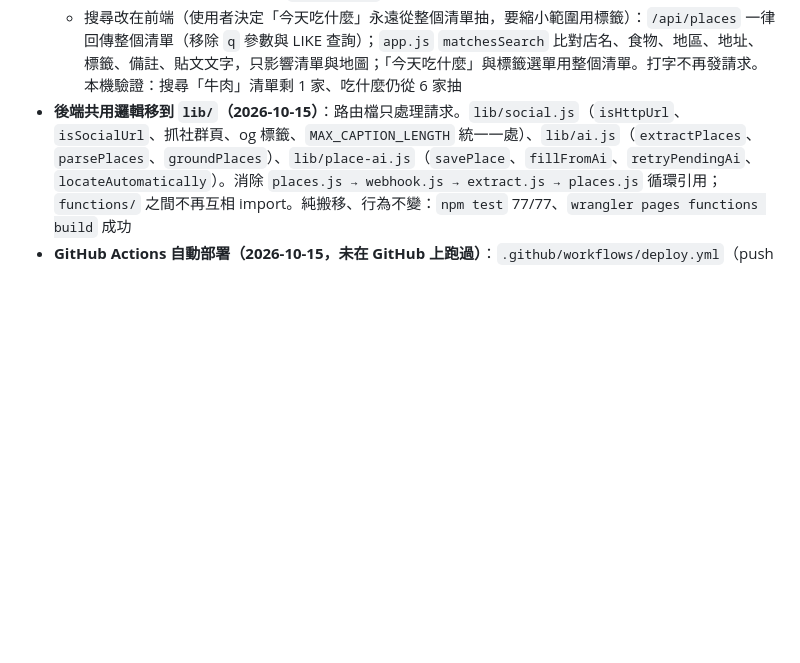
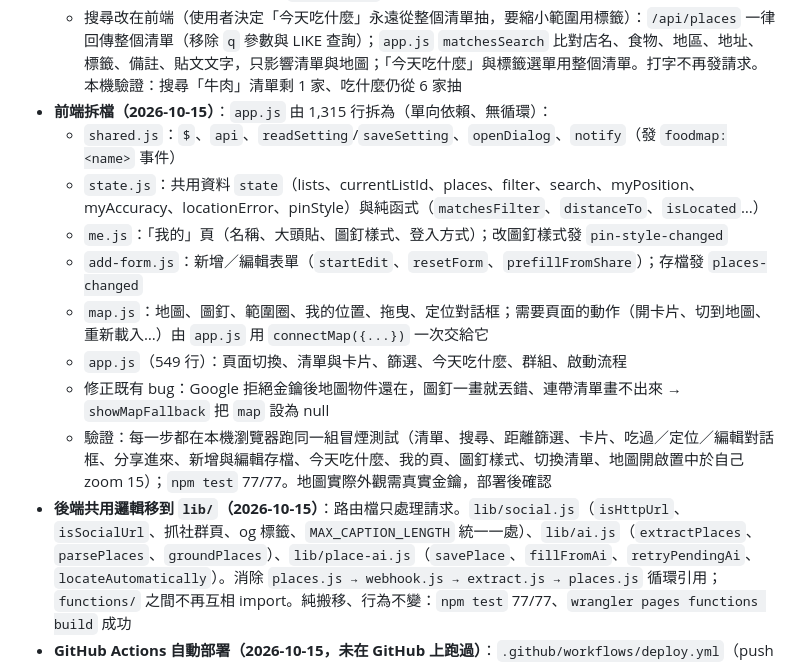
Before and after one commit to ShowXD/foodmap, a Markdown page: docs/PROJECT_STATUS.md, the part around the change. Drawn GitHub-style; blank space fills up the shorter version.

Commit message:
docs(狀態): 記錄前端拆檔與模組分工

```diff
--- a/docs/PROJECT_STATUS.md
+++ b/docs/PROJECT_STATUS.md
@@ -202,6 +202,15 @@
   - 後端：`/api/places` POST 重複檢查改在同一句 INSERT（雙擊不會存兩筆；409 不再附 `place`）；PATCH 改用 `findAccessiblePlace`；`readCookie` 遇到格式錯誤的 cookie 回 null（原本整站 500）；`retryPendingAi` 出錯時把已認領的列標回 `ai_pending=1`；`schema.sql` 移除不再使用的 `extract_usage`（正式 DB 的表留著無害，未 DROP）；`cloudflare.md` 更正為 `user_daily_usage`
   - 刻意不做：16 個檔案各自的 `json()` 一行 helper 不合併；社群頁轉址改 `redirect: 'manual'`（目前抓完會再檢查網域，風險低）；`/api/places` 回傳完整 caption（清單破百筆再改成只回 has_caption）
   - 搜尋改在前端（使用者決定「今天吃什麼」永遠從整個清單抽，要縮小範圍用標籤）：`/api/places` 一律回傳整個清單（移除 `q` 參數與 LIKE 查詢）；`app.js` `matchesSearch` 比對店名、食物、地區、地址、標籤、備註、貼文文字，只影響清單與地圖；「今天吃什麼」與標籤選單用整個清單。打字不再發請求。本機驗證：搜尋「牛肉」清單剩 1 家、吃什麼仍從 6 家抽
+- **前端拆檔（2026-10-15）**：`app.js` 由 1,315 行拆為（單向依賴、無循環）：
+  - `shared.js`：`$`、`api`、`readSetting`/`saveSetting`、`openDialog`、`notify`（發 `foodmap:<name>` 事件）
+  - `state.js`：共用資料 `state`（lists、currentListId、places、filter、search、myPosition、myAccuracy、locationError、pinStyle）與純函式（`matchesFilter`、`distanceTo`、`isLocated`…）
+  - `me.js`：「我的」頁（名稱、大頭貼、圖釘樣式、登入方式）；改圖釘樣式發 `pin-style-changed`
+  - `add-form.js`：新增／編輯表單（`startEdit`、`resetForm`、`prefillFromShare`）；存檔發 `places-changed`
+  - `map.js`：地圖、圖釘、範圍圈、我的位置、拖曳、定位對話框；需要頁面的動作（開卡片、切到地圖、重新載入…）由 `app.js` 用 `connectMap({...})` 一次交給它
+  - `app.js`（549 行）：頁面切換、清單與卡片、篩選、今天吃什麼、群組、啟動流程
+  - 修正既有 bug：Google 拒絕金鑰後地圖物件還在，圖釘一畫就丟錯、連帶清單畫不出來 → `showMapFallback` 把 `map` 設為 null
+  - 驗證：每一步都在本機瀏覽器跑同一組冒煙測試（清單、搜尋、距離篩選、卡片、吃過／定位／編輯對話框、分享進來、新增與編輯存檔、今天吃什麼、我的頁、圖釘樣式、切換清單、地圖開啟置中於自己 zoom 15）；`npm test` 77/77。地圖實際外觀需真實金鑰，部署後確認
 - **後端共用邏輯移到 `lib/`（2026-10-15）**：路由檔只處理請求。`lib/social.js`（`isHttpUrl`、`isSocialUrl`、抓社群頁、og 標籤、`MAX_CAPTION_LENGTH` 統一一處）、`lib/ai.js`（`extractPlaces`、`parsePlaces`、`groundPlaces`）、`lib/place-ai.js`（`savePlace`、`fillFromAi`、`retryPendingAi`、`locateAutomatically`）。消除 `places.js → webhook.js → extract.js → places.js` 循環引用；`functions/` 之間不再互相 import。純搬移、行為不變：`npm test` 77/77、`wrangler pages functions build` 成功
 - **GitHub Actions 自動部署（2026-10-15，未在 GitHub 上跑過）**：`.github/workflows/deploy.yml`（push 到 main 或手動：`npm ci` → `npm test` → `wrangler pages deploy --branch main` → `scripts/prune-deployments.mjs`）。清理腳本用 Cloudflare API 只留最新 5 個部署＋目前上線的（canonical）部署；以模擬 API（30 個部署分兩頁、上線版是舊版）驗證刪 24 留 6。需 GitHub Secrets `CLOUDFLARE_API_TOKEN`（帳戶／Cloudflare Pages／編輯）、`CLOUDFLARE_ACCOUNT_ID`，步驟在 `cloudflare.md`「自動部署」。Actions 以版本 tag（v4）引用，未釘 SHA。改用 Actions 而非 Pages Git 連線：直接上傳建立的專案無法改接 Git，換專案要換網址
 - **隱私權頁公開（2026-10-14）**：Google OAuth 同意畫面發布前要求首頁、隱私權政策、服務條款網址，且隱私權頁要未登入也看得到 → middleware `PUBLIC_PATHS` 加 `/privacy`、`/privacy.html`；`privacy.html` 改為內嵌樣式、不再載入 `style.css`／`icon.svg`（不需公開其他檔案），`style.css` 移除 `.legal`。Cloudflare 需另建路徑 `privacy` 的 Bypass 應用程式（文件 `cloudflare.md`「完全開放」第 2 步）。驗證：`npm test` 72/72（access 測試：`/privacy` 不需登入、`/privacy-and-more` 與 `/style.css` 仍需登入）
```
